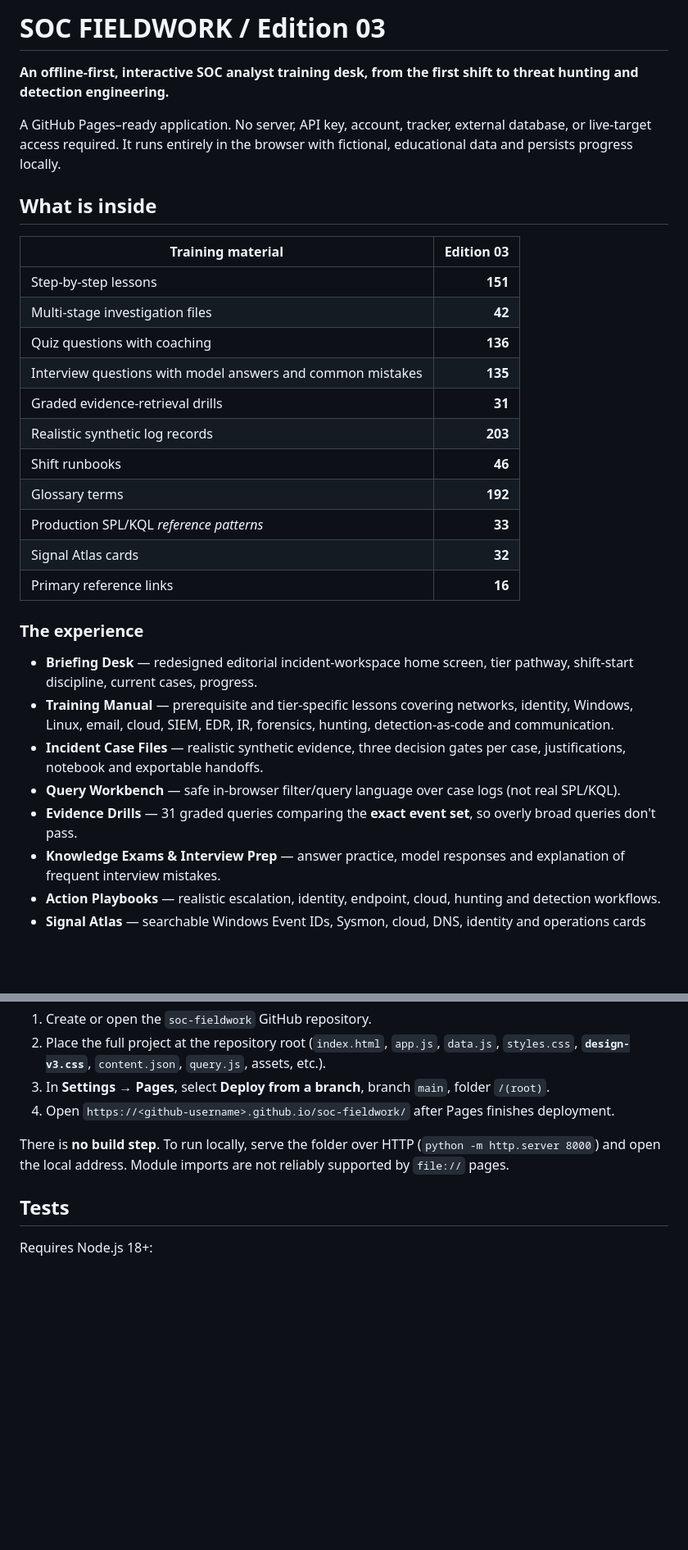
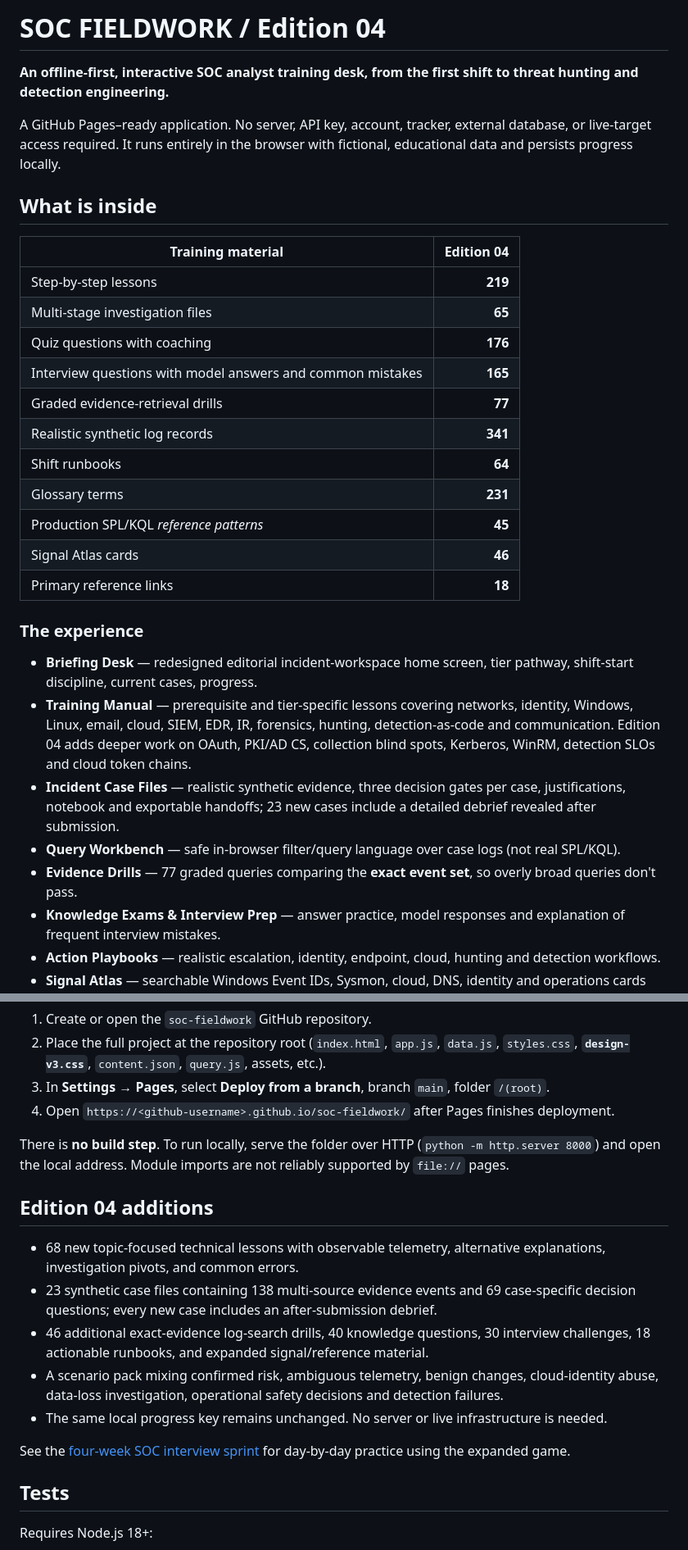
Before and after one commit to aounali720/soc-fieldwork, a Markdown page: README.md, 2 parts joined by grey strips. Shown at 82% size. Drawn GitHub-style; blank space fills up the shorter version.

Commit message:
Expand Edition 04 analyst learning, case debriefs and interview plan

```diff
--- a/README.md
+++ b/README.md
@@ -1,4 +1,4 @@
-# SOC FIELDWORK / Edition 03
+# SOC FIELDWORK / Edition 04
 
 **An offline-first, interactive SOC analyst training desk, from the first shift to threat hunting and detection engineering.**
 
@@ -6,27 +6,27 @@ A GitHub Pages–ready application. No server, API key, account, tracker, extern
 
 ## What is inside
 
-| Training material | Edition 03 |
+| Training material | Edition 04 |
 | --- | ---: |
-| Step-by-step lessons | **151** |
-| Multi-stage investigation files | **42** |
-| Quiz questions with coaching | **136** |
-| Interview questions with model answers and common mistakes | **135** |
-| Graded evidence-retrieval drills | **31** |
-| Realistic synthetic log records | **203** |
-| Shift runbooks | **46** |
-| Glossary terms | **192** |
-| Production SPL/KQL *reference patterns* | **33** |
-| Signal Atlas cards | **32** |
-| Primary reference links | **16** |
+| Step-by-step lessons | **219** |
+| Multi-stage investigation files | **65** |
+| Quiz questions with coaching | **176** |
+| Interview questions with model answers and common mistakes | **165** |
+| Graded evidence-retrieval drills | **77** |
+| Realistic synthetic log records | **341** |
+| Shift runbooks | **64** |
+| Glossary terms | **231** |
+| Production SPL/KQL *reference patterns* | **45** |
+| Signal Atlas cards | **46** |
+| Primary reference links | **18** |
 
 ### The experience
 
 - **Briefing Desk** — redesigned editorial incident-workspace home screen, tier pathway, shift-start discipline, current cases, progress.
-- **Training Manual** — prerequisite and tier-specific lessons covering networks, identity, Windows, Linux, email, cloud, SIEM, EDR, IR, forensics, hunting, detection-as-code and communication.
-- **Incident Case Files** — realistic synthetic evidence, three decision gates per case, justifications, notebook and exportable handoffs.
+- **Training Manual** — prerequisite and tier-specific lessons covering networks, identity, Windows, Linux, email, cloud, SIEM, EDR, IR, forensics, hunting, detection-as-code and communication. Edition 04 adds deeper work on OAuth, PKI/AD CS, collection blind spots, Kerberos, WinRM, detection SLOs and cloud token chains.
+- **Incident Case Files** — realistic synthetic evidence, three decision gates per case, justifications, notebook and exportable handoffs; 23 new cases include a detailed debrief revealed after submission.
 - **Query Workbench** — safe in-browser filter/query language over case logs (not real SPL/KQL).
-- **Evidence Drills** — 31 graded queries comparing the **exact event set**, so overly broad queries don't pass.
+- **Evidence Drills** — 77 graded queries comparing the **exact event set**, so overly broad queries don't pass.
 - **Knowledge Exams & Interview Prep** — answer practice, model responses and explanation of frequent interview mistakes.
 - **Action Playbooks** — realistic escalation, identity, endpoint, cloud, hunting and detection workflows.
 - **Signal Atlas** — searchable Windows Event IDs, Sysmon, cloud, DNS, identity and operations cards showing meaning, limitations and pivots.
@@ -41,6 +41,16 @@ A GitHub Pages–ready application. No server, API key, account, tracker, extern
 4. Open `https://<github-username>.github.io/soc-fieldwork/` after Pages finishes deployment.
 
 There is **no build step**. To run locally, serve the folder over HTTP (`python -m http.server 8000`) and open the local address. Module imports are not reliably supported by `file://` pages.
+
+## Edition 04 additions
+
+- 68 new topic-focused technical lessons with observable telemetry, alternative explanations, investigation pivots, and common errors.
+- 23 synthetic case files containing 138 multi-source evidence events and 69 case-specific decision questions; every new case includes an after-submission debrief.
+- 46 additional exact-evidence log-search drills, 40 knowledge questions, 30 interview challenges, 18 actionable runbooks, and expanded signal/reference material.
+- A scenario pack mixing confirmed risk, ambiguous telemetry, benign changes, cloud-identity abuse, data-loss investigation, operational safety decisions and detection failures.
+- The same local progress key remains unchanged. No server or live infrastructure is needed.
+
+See the [four-week SOC interview sprint](docs/FOUR-WEEK-SOC-INTERVIEW-SPRINT.md) for day-by-day practice using the expanded game.
 
 ## Tests
 
```
